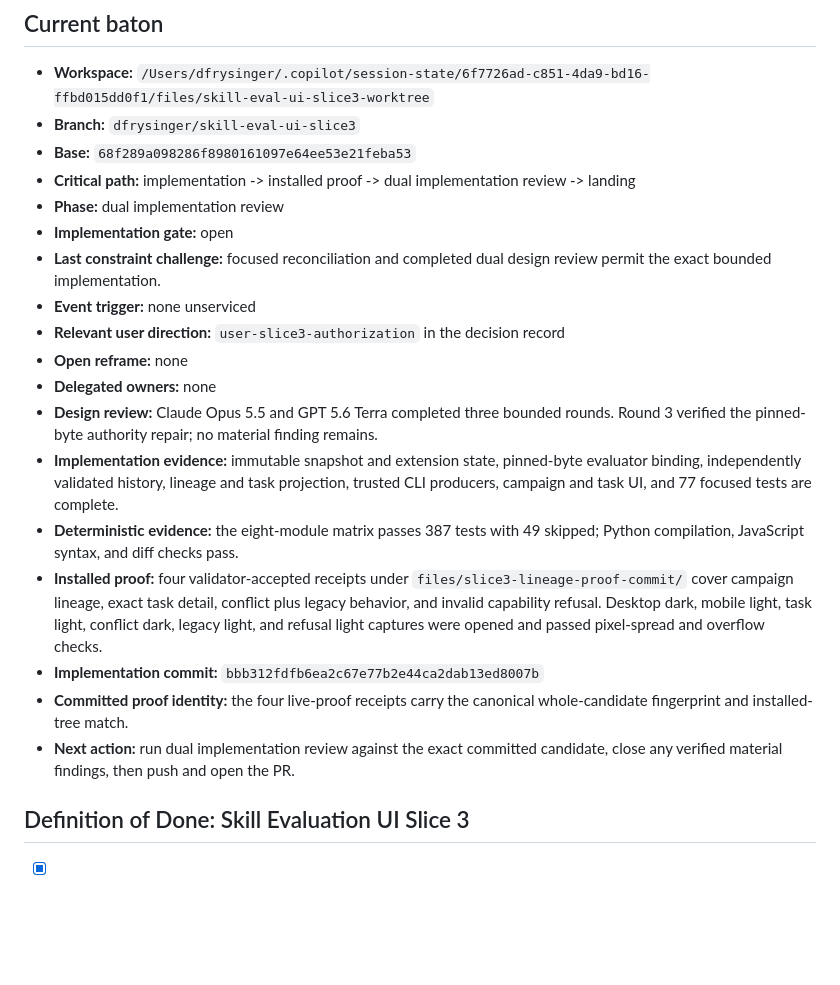
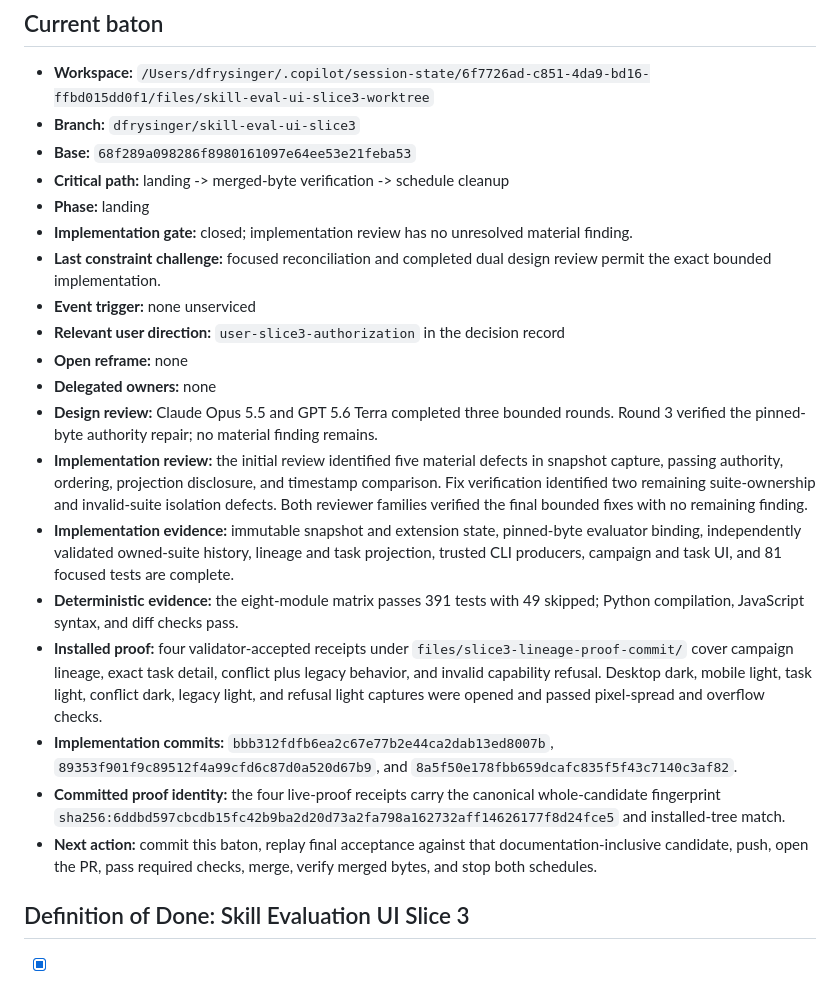
Before and after one commit to dfrysinger/skills, a Markdown page: design/skill-evaluation-ui-slice3.md, the part around one of its changes. GitHub-like rendering; blank space fills up the shorter version.

Commit message:
Record Slice 3 review closure
Co-authored-by: Copilot <223556219+Copilot@users.noreply.github.com>

```diff
--- a/design/skill-evaluation-ui-slice3.md
+++ b/design/skill-evaluation-ui-slice3.md
@@ -515,10 +515,10 @@ The acceptance fixtures must additionally prove:
   `/Users/dfrysinger/.copilot/session-state/6f7726ad-c851-4da9-bd16-ffbd015dd0f1/files/skill-eval-ui-slice3-worktree`
 - **Branch:** `dfrysinger/skill-eval-ui-slice3`
 - **Base:** `68f289a098286f8980161097e64ee53e21feba53`
-- **Critical path:** implementation -> installed proof -> dual implementation
-  review -> landing
-- **Phase:** dual implementation review
-- **Implementation gate:** open
+- **Critical path:** landing -> merged-byte verification -> schedule cleanup
+- **Phase:** landing
+- **Implementation gate:** closed; implementation review has no unresolved
+  material finding.
 - **Last constraint challenge:** focused reconciliation and completed dual
   design review permit the exact bounded implementation.
 - **Event trigger:** none unserviced
@@ -529,11 +529,16 @@ The acceptance fixtures must additionally prove:
 - **Design review:** Claude Opus 5.5 and GPT 5.6 Terra completed three bounded
   rounds. Round 3 verified the pinned-byte authority repair; no material
   finding remains.
+- **Implementation review:** the initial review identified five material
+  defects in snapshot capture, passing authority, ordering, projection
+  disclosure, and timestamp comparison. Fix verification identified two
+  remaining suite-ownership and invalid-suite isolation defects. Both reviewer
+  families verified the final bounded fixes with no remaining finding.
 - **Implementation evidence:** immutable snapshot and extension state,
-  pinned-byte evaluator binding, independently validated history, lineage and
-  task projection, trusted CLI producers, campaign and task UI, and 77 focused
-  tests are complete.
-- **Deterministic evidence:** the eight-module matrix passes 387 tests with 49
+  pinned-byte evaluator binding, independently validated owned-suite history,
+  lineage and task projection, trusted CLI producers, campaign and task UI,
+  and 81 focused tests are complete.
+- **Deterministic evidence:** the eight-module matrix passes 391 tests with 49
   skipped; Python compilation, JavaScript syntax, and diff checks pass.
 - **Installed proof:** four validator-accepted receipts under
   `files/slice3-lineage-proof-commit/` cover campaign lineage, exact task
@@ -541,11 +546,16 @@ The acceptance fixtures must additionally prove:
   Desktop dark, mobile light, task light, conflict dark, legacy light, and
   refusal light captures were opened and passed pixel-spread and overflow
   checks.
-- **Implementation commit:** `bbb312fdfb6ea2c67e77b2e44ca2dab13ed8007b`
+- **Implementation commits:** `bbb312fdfb6ea2c67e77b2e44ca2dab13ed8007b`,
+  `89353f901f9c89512f4a99cfd6c87d0a520d67b9`, and
+  `8a5f50e178fbb659dcafc835f5f43c7140c3af82`.
 - **Committed proof identity:** the four live-proof receipts carry the canonical
-  whole-candidate fingerprint and installed-tree match.
-- **Next action:** run dual implementation review against the exact committed
-  candidate, close any verified material findings, then push and open the PR.
+  whole-candidate fingerprint
+  `sha256:6ddbd597cbcdb15fc42b9ba2d20d73a2fa798a162732aff14626177f8d24fce5`
+  and installed-tree match.
+- **Next action:** commit this baton, replay final acceptance against that
+  documentation-inclusive candidate, push, open the PR, pass required checks,
+  merge, verify merged bytes, and stop both schedules.
 
 ## Definition of Done: Skill Evaluation UI Slice 3
 
```
Also changed, not shown: other parts of design/skill-evaluation-ui-slice3.md (+1 -1 lines).
